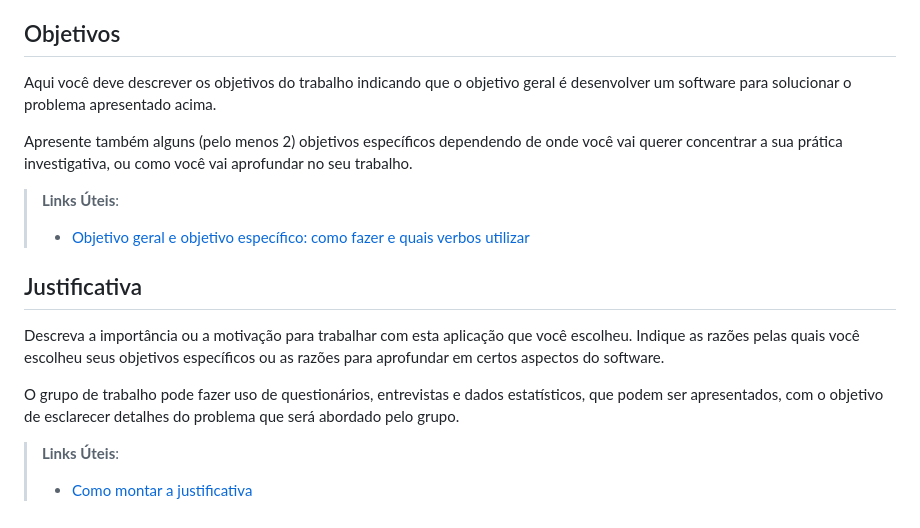
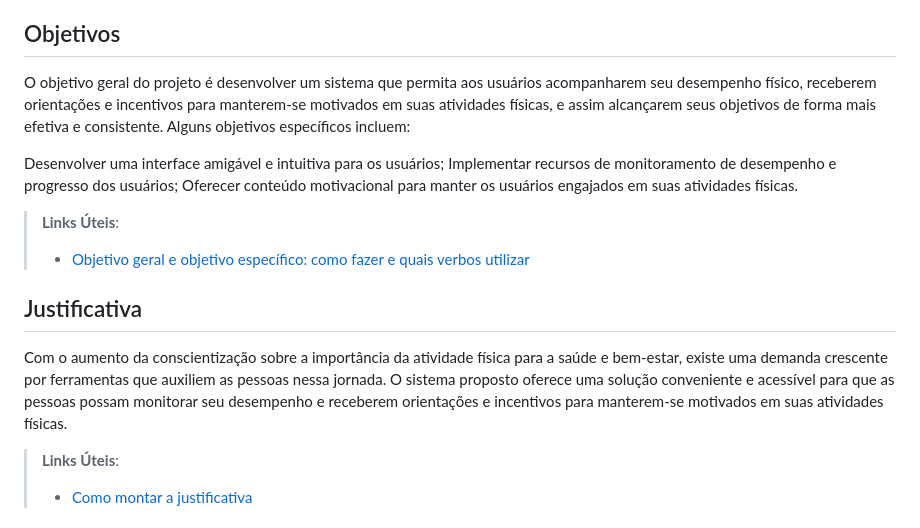
Before and after one commit to ICEI-PUC-Minas-PCO-SI/pco-si-2023-1-p1-proj-web-t1-grupo-5-fittracker, a Markdown page: docs/01-Documentação de Contexto.md, the part around the change. Drawn GitHub-style.

```diff
--- a/docs/01-Documentação de Contexto.md
+++ b/docs/01-Documentação de Contexto.md
@@ -16,18 +16,19 @@ Nesse momento, o grupo pode optar por fazer uso  de ferramentas como Design Thin
 
 ## Objetivos
 
-Aqui você deve descrever os objetivos do trabalho indicando que o objetivo geral é desenvolver um software para solucionar o problema apresentado acima.
+O objetivo geral do projeto é desenvolver um sistema que permita aos usuários acompanharem seu desempenho físico, receberem orientações e incentivos para manterem-se motivados em suas atividades físicas, e assim alcançarem seus objetivos de forma mais efetiva e consistente. Alguns objetivos específicos incluem:
 
-Apresente também alguns (pelo menos 2) objetivos específicos dependendo de onde você vai querer concentrar a sua prática investigativa, ou como você vai aprofundar no seu trabalho.
+Desenvolver uma interface amigável e intuitiva para os usuários;
+Implementar recursos de monitoramento de desempenho e progresso dos usuários;
+Oferecer conteúdo motivacional para manter os usuários engajados em suas atividades físicas.
+
 
 > **Links Úteis**:
 > - [Objetivo geral e objetivo específico: como fazer e quais verbos utilizar](https://blog.mettzer.com/diferenca-entre-objetivo-geral-e-objetivo-especifico/)
 
 ## Justificativa
 
-Descreva a importância ou a motivação para trabalhar com esta aplicação que você escolheu. Indique as razões pelas quais você escolheu seus objetivos específicos ou as razões para aprofundar em certos aspectos do software.
-
-O grupo de trabalho pode fazer uso de questionários, entrevistas e dados estatísticos, que podem ser apresentados, com o objetivo de esclarecer detalhes do problema que será abordado pelo grupo.
+Com o aumento da conscientização sobre a importância da atividade física para a saúde e bem-estar, existe uma demanda crescente por ferramentas que auxiliem as pessoas nessa jornada. O sistema proposto oferece uma solução conveniente e acessível para que as pessoas possam monitorar seu desempenho e receberem orientações e incentivos para manterem-se motivados em suas atividades físicas.
 
 > **Links Úteis**:
 > - [Como montar a justificativa](https://guiadamonografia.com.br/como-montar-justificativa-do-tcc/)
```
